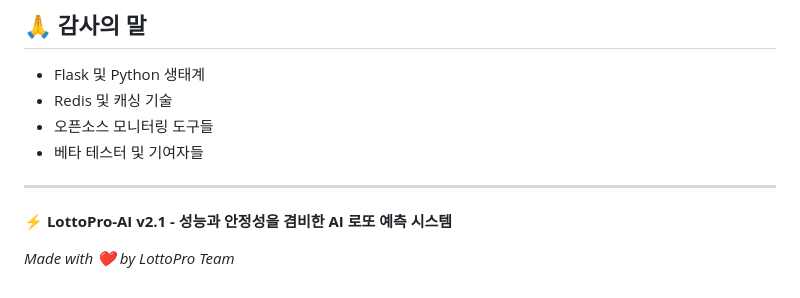
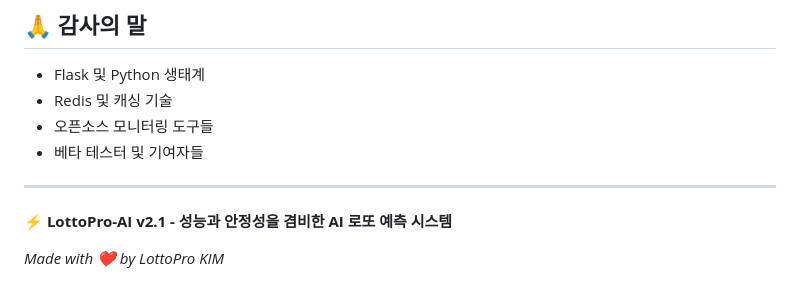
Before and after one commit to kkbhong71/lottopro_ai_v2.0, a Markdown page: README.md, the part around the change. Drawn GitHub-style.

```diff
--- a/README.md
+++ b/README.md
@@ -469,4 +469,4 @@ docker-compose --profile logging up -d
 
 **⚡ LottoPro-AI v2.1 - 성능과 안정성을 겸비한 AI 로또 예측 시스템**
 
-*Made with ❤️ by LottoPro Team*
+*Made with ❤️ by LottoPro KIM*
```
